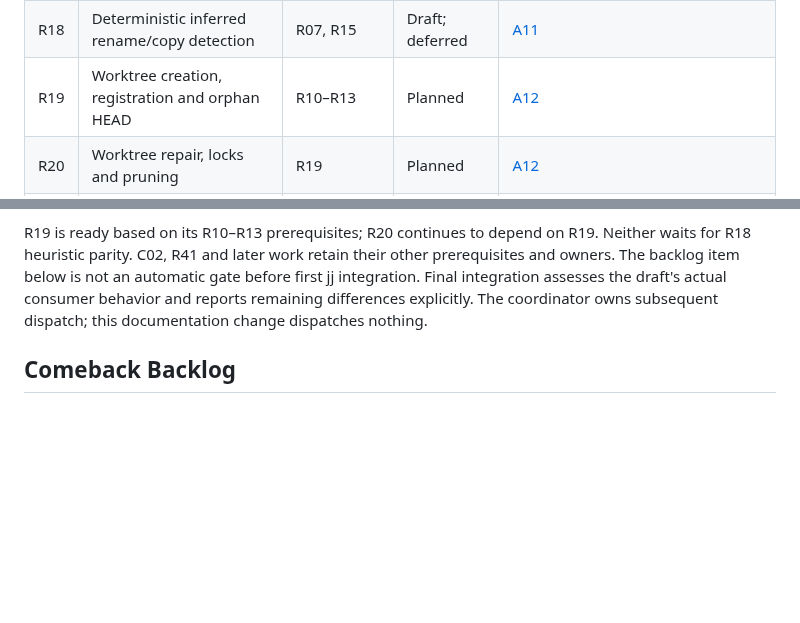
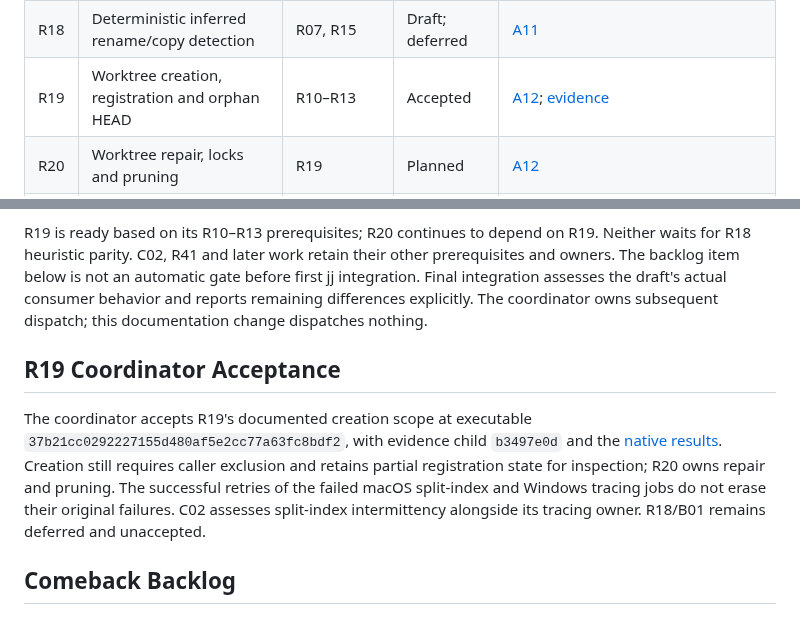
Before and after one commit to joshka/girt, a Markdown page: docs/jj-roadmap.md, 2 parts joined by grey strips. Drawn GitHub-style; blank space fills up the shorter version.

Commit message:
Accept R19 creation scope
Record coordinator acceptance of the native creation evidence while
retaining caller exclusion, partial state, and C02 failure follow-up.

```diff
--- a/docs/jj-roadmap.md
+++ b/docs/jj-roadmap.md
@@ -90,7 +90,7 @@ in its task completion callback, avoiding a self-referential commit hash in this
 | R16 | Object-store refresh and concurrent publication             | R15, R11                        | Accepted            | [A05](jj-acceptance.md#a05--object-stores-resource-bounds-and-refresh); [evidence](evidence/r16.md)                                                                          |
 | R17 | Ignore parsing and hierarchical matching                    | R08                             | Accepted            | [A10](jj-acceptance.md#a10--ignore-and-exclude-semantics); [evidence](evidence/r17.md)                                                                                       |
 | R18 | Deterministic inferred rename/copy detection                | R07, R15                        | Draft; deferred     | [A11](jj-acceptance.md#a11--inferred-copies-and-renames)                                                                                                                     |
-| R19 | Worktree creation, registration and orphan HEAD             | R10–R13                         | Planned             | [A12](jj-acceptance.md#a12--worktree-administration)                                                                                                                         |
+| R19 | Worktree creation, registration and orphan HEAD             | R10–R13                         | Accepted            | [A12](jj-acceptance.md#a12--worktree-administration); [evidence](evidence/r19.md)                                                                                            |
 | R20 | Worktree repair, locks and pruning                          | R19                             | Planned             | [A12](jj-acceptance.md#a12--worktree-administration)                                                                                                                         |
 | C02 | Storage/layout coherence and native CI milestone            | R11–R20, R36–R40                | Planned             | [A16](jj-acceptance.md#a16--native-ci-and-platform-coverage), [A18](jj-acceptance.md#a18--architecture-checkpoints)                                                          |
 | R41 | Representative Git-parity performance                       | C02                             | Planned             | [A20](jj-acceptance.md#a20--representative-git-parity-performance); immediately after C02 and before R21; required before R34.                                               |
@@ -454,6 +454,16 @@ backlog item below is not an automatic gate before first jj integration. Final i
 the draft's actual consumer behavior and reports remaining differences explicitly. The coordinator
 owns subsequent dispatch; this documentation change dispatches nothing.
 
+## R19 Coordinator Acceptance
+
+The coordinator accepts R19's documented creation scope at executable
+`37b21cc0292227155d480af5e2cc77a63fc8bdf2`, with evidence child `b3497e0d` and the
+[native results](evidence/r19.md#native-ci). Creation still requires caller exclusion and retains
+partial registration state for inspection; R20 owns repair and pruning. The successful retries of
+the failed macOS split-index and Windows tracing jobs do not erase their original failures. C02
+assesses split-index intermittency alongside its tracing owner. R18/B01 remains deferred and
+unaccepted.
+
 ## Comeback Backlog
 
 ### B01 — R18 Inferred-Copy Scoring and Pairing Parity
```
Also changed, not shown: docs/evidence/r19.md (added, +87 -0 lines).
